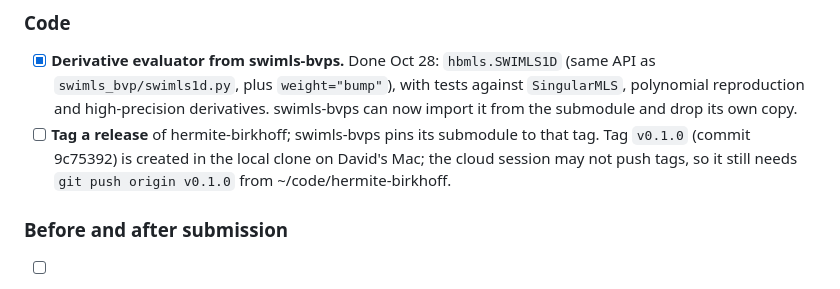
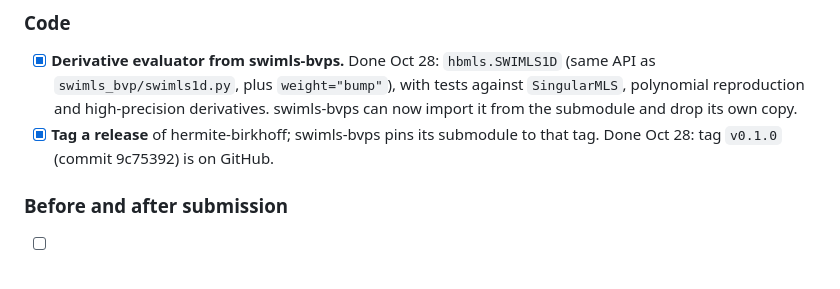
Before and after one commit to davidfgarcia/hermite-birkhoff, a Markdown page: README.md, the part around the change. Drawn GitHub-style.

Commit message:
README: v0.1.0 tag pushed
Co-Authored-By: Claude Opus 5.5 <noreply@anthropic.com>
Claude-Session: https://claude.ai/code/session_01DWG6ewaZLctx12bLSyfDfq

```diff
--- a/README.md
+++ b/README.md
@@ -87,9 +87,8 @@ item is closed. Closed items are marked "Done <date>".
   `swimls_bvp/swimls1d.py`, plus `weight="bump"`), with tests against `SingularMLS`, polynomial
   reproduction and high-precision derivatives. swimls-bvps can now import it from the submodule
   and drop its own copy.
-- [ ] **Tag a release** of hermite-birkhoff; swimls-bvps pins its submodule to that tag. Tag
-  `v0.1.0` (commit 9c75392) is created in the local clone on David's Mac; the cloud session may
-  not push tags, so it still needs `git push origin v0.1.0` from ~/code/hermite-birkhoff.
+- [x] **Tag a release** of hermite-birkhoff; swimls-bvps pins its submodule to that tag. Done
+  Oct 28: tag `v0.1.0` (commit 9c75392) is on GitHub.
 
 ### Before and after submission
 
```
